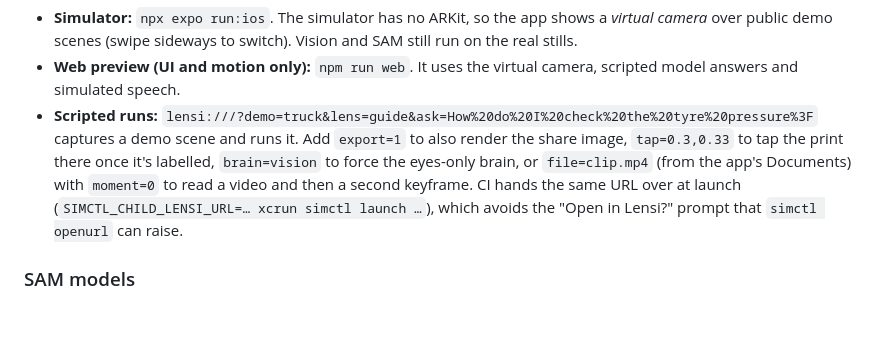
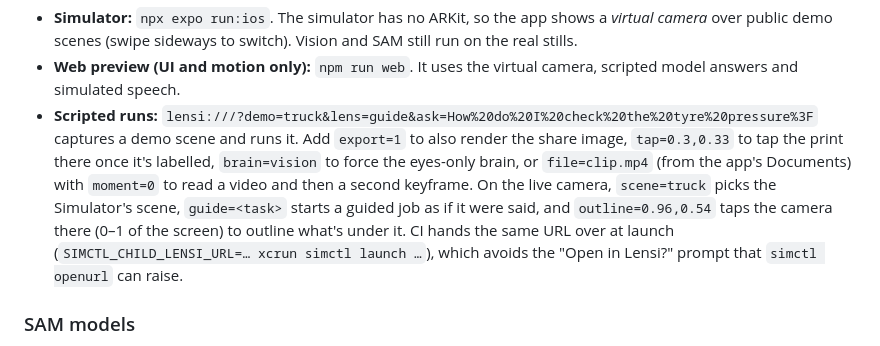
Before and after one commit to vedantlbhatt/lensi, a Markdown page: README.md, the part around the change. Drawn GitHub-style; blank space fills up the shorter version.

Commit message:
Docs: the live-camera deep links (scene, guide, outline)
Co-Authored-By: Claude Opus 5.5 <noreply@anthropic.com>
Claude-Session: https://claude.ai/code/session_01J3MXToMKGPcm7amqaF97Xm

```diff
--- a/README.md
+++ b/README.md
@@ -56,7 +56,7 @@ npx expo run:ios --device
 
 - **Simulator:** `npx expo run:ios`. The simulator has no ARKit, so the app shows a *virtual camera* over public demo scenes (swipe sideways to switch). Vision and SAM still run on the real stills.
 - **Web preview (UI and motion only):** `npm run web`. It uses the virtual camera, scripted model answers and simulated speech.
-- **Scripted runs:** `lensi:///?demo=truck&lens=guide&ask=How%20do%20I%20check%20the%20tyre%20pressure%3F` captures a demo scene and runs it. Add `export=1` to also render the share image, `tap=0.3,0.33` to tap the print there once it's labelled, `brain=vision` to force the eyes-only brain, or `file=clip.mp4` (from the app's Documents) with `moment=0` to read a video and then a second keyframe. CI hands the same URL over at launch (`SIMCTL_CHILD_LENSI_URL=… xcrun simctl launch …`), which avoids the "Open in Lensi?" prompt that `simctl openurl` can raise.
+- **Scripted runs:** `lensi:///?demo=truck&lens=guide&ask=How%20do%20I%20check%20the%20tyre%20pressure%3F` captures a demo scene and runs it. Add `export=1` to also render the share image, `tap=0.3,0.33` to tap the print there once it's labelled, `brain=vision` to force the eyes-only brain, or `file=clip.mp4` (from the app's Documents) with `moment=0` to read a video and then a second keyframe. On the live camera, `scene=truck` picks the Simulator's scene, `guide=<task>` starts a guided job as if it were said, and `outline=0.96,0.54` taps the camera there (0–1 of the screen) to outline what's under it. CI hands the same URL over at launch (`SIMCTL_CHILD_LENSI_URL=… xcrun simctl launch …`), which avoids the "Open in Lensi?" prompt that `simctl openurl` can raise.
 
 ### SAM models
 
```
